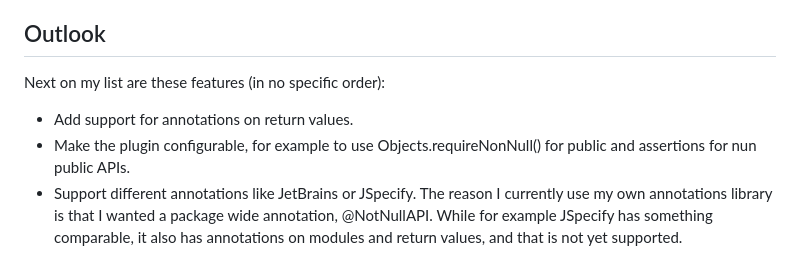
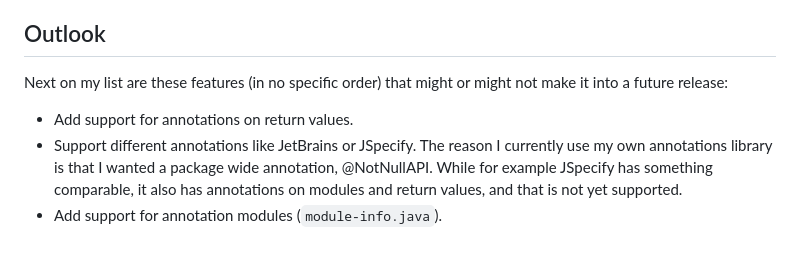
Before and after one commit to xzel23/cabe, a Markdown page: README.md, the part around one of its changes. Drawn GitHub-style.

```diff
--- a/README.md
+++ b/README.md
@@ -159,11 +226,10 @@ but had the following issues:
 
 ## Outlook
 
-Next on my list are these features (in no specific order):
+Next on my list are these features (in no specific order) that might or might not make it into a future release:
 
 - Add support for annotations on return values.
-- Make the plugin configurable, for example to use Objects.requireNonNull() for public and assertions for nun public
-  APIs.
 - Support different annotations like JetBrains or JSpecify. The reason I currently use my own annotations library is
   that I wanted a package wide annotation, @NotNullAPI. While for example JSpecify has something comparable, it also
   has annotations on modules and return values, and that is not yet supported.
+- Add support for annotation modules (`module-info.java`).
```
Also changed, not shown: other parts of README.md (+96 -29 lines).
